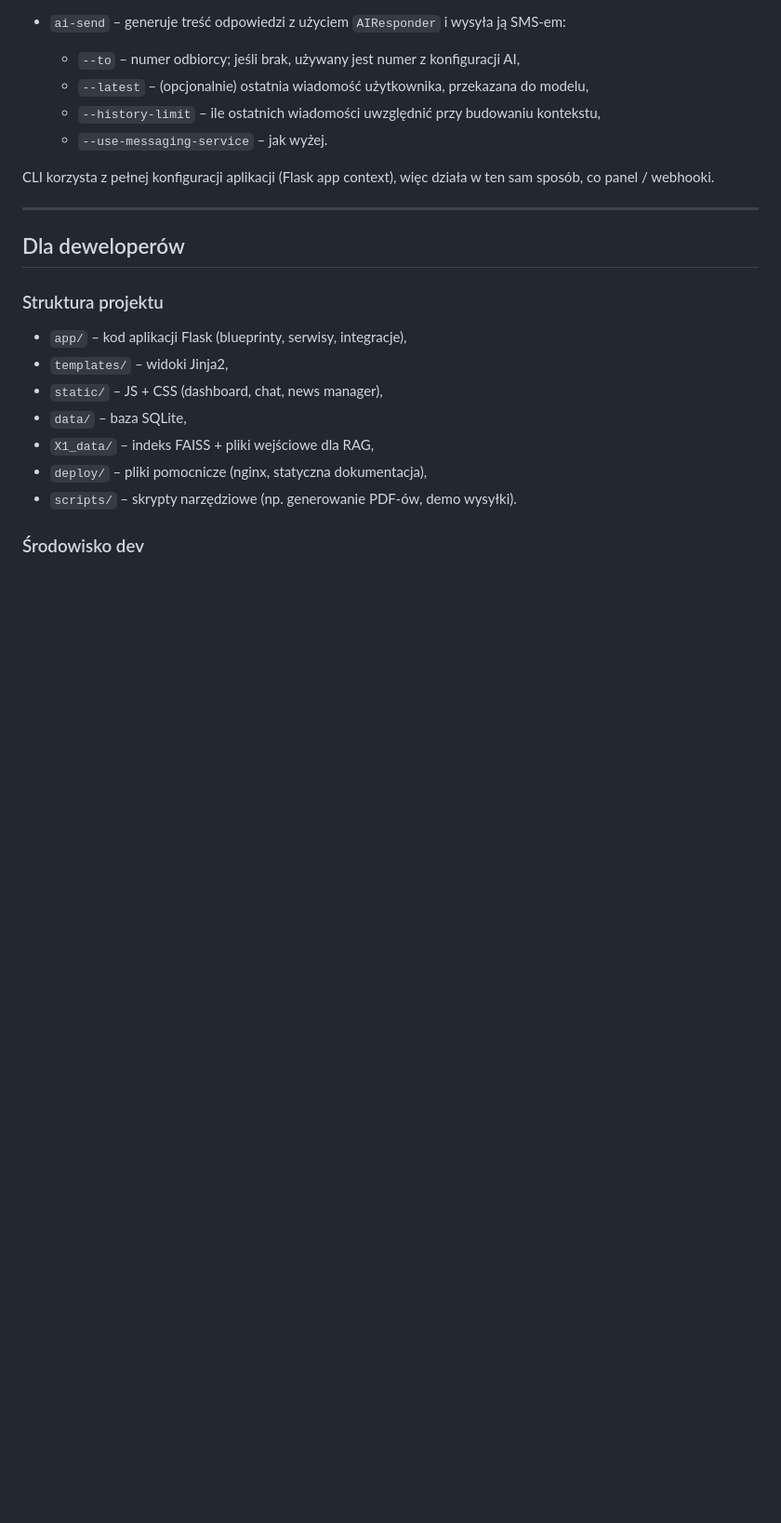
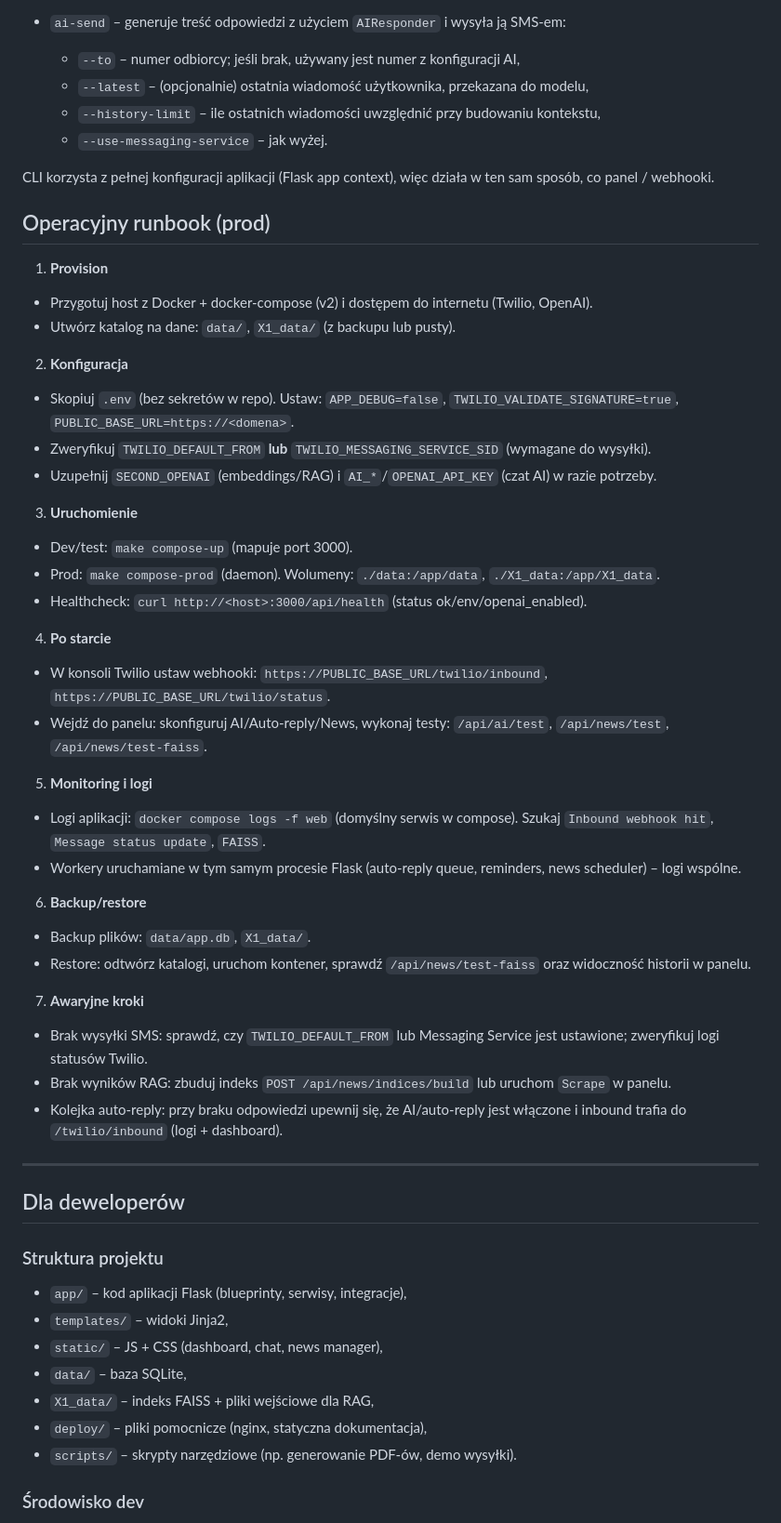
Before and after one commit to 19paoletto10-hub/twilio, a Markdown page: README.md, the part around one of its changes. Shown at 93% size. Rendered like a GitHub page; blank space fills up the shorter version.

Commit message:
Refresh README with ops runbook

```diff
--- a/README.md
+++ b/README.md
@@ -283,6 +304,33 @@ python manage.py ai-send \
 
 CLI korzysta z pełnej konfiguracji aplikacji (Flask app context), więc działa w ten sam sposób, co panel / webhooki.
 
+## Operacyjny runbook (prod)
+
+1. **Provision**
+  - Przygotuj host z Docker + docker-compose (v2) i dostępem do internetu (Twilio, OpenAI).
+  - Utwórz katalog na dane: `data/`, `X1_data/` (z backupu lub pusty).
+2. **Konfiguracja**
+  - Skopiuj `.env` (bez sekretów w repo). Ustaw: `APP_DEBUG=false`, `TWILIO_VALIDATE_SIGNATURE=true`, `PUBLIC_BASE_URL=https://<domena>`.
+  - Zweryfikuj `TWILIO_DEFAULT_FROM` **lub** `TWILIO_MESSAGING_SERVICE_SID` (wymagane do wysyłki).
+  - Uzupełnij `SECOND_OPENAI` (embeddings/RAG) i `AI_*`/`OPENAI_API_KEY` (czat AI) w razie potrzeby.
+3. **Uruchomienie**
+  - Dev/test: `make compose-up` (mapuje port 3000).
+  - Prod: `make compose-prod` (daemon). Wolumeny: `./data:/app/data`, `./X1_data:/app/X1_data`.
+  - Healthcheck: `curl http://<host>:3000/api/health` (status ok/env/openai_enabled).
+4. **Po starcie**
+  - W konsoli Twilio ustaw webhooki: `https://PUBLIC_BASE_URL/twilio/inbound`, `https://PUBLIC_BASE_URL/twilio/status`.
+  - Wejdź do panelu: skonfiguruj AI/Auto-reply/News, wykonaj testy: `/api/ai/test`, `/api/news/test`, `/api/news/test-faiss`.
+5. **Monitoring i logi**
+  - Logi aplikacji: `docker compose logs -f web` (domyślny serwis w compose). Szukaj `Inbound webhook hit`, `Message status update`, `FAISS`.
+  - Workery uruchamiane w tym samym procesie Flask (auto-reply queue, reminders, news scheduler) – logi wspólne.
+6. **Backup/restore**
+  - Backup plików: `data/app.db`, `X1_data/`.
+  - Restore: odtwórz katalogi, uruchom kontener, sprawdź `/api/news/test-faiss` oraz widoczność historii w panelu.
+7. **Awaryjne kroki**
+  - Brak wysyłki SMS: sprawdź, czy `TWILIO_DEFAULT_FROM` lub Messaging Service jest ustawione; zweryfikuj logi statusów Twilio.
+  - Brak wyników RAG: zbuduj indeks `POST /api/news/indices/build` lub uruchom `Scrape` w panelu.
+  - Kolejka auto-reply: przy braku odpowiedzi upewnij się, że AI/auto-reply jest włączone i inbound trafia do `/twilio/inbound` (logi + dashboard).
+
 ---
 
 ## Dla deweloperów
```
Also changed, not shown: other parts of README.md (+37 -16 lines).
